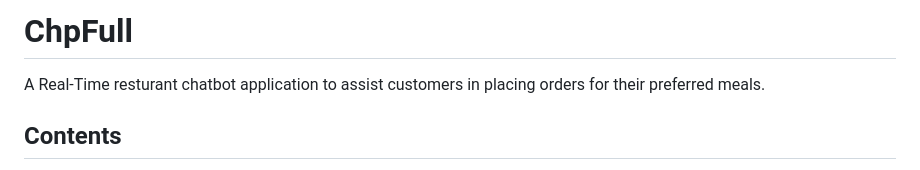
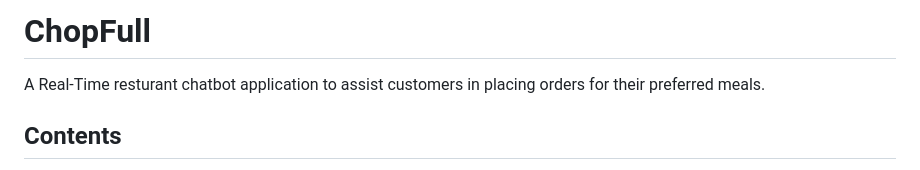
Before and after one commit to Lydia02/ChopFull, a Markdown page: README.md, the part around the change. Drawn GitHub-style.

```diff
--- a/README.md
+++ b/README.md
@@ -1,4 +1,4 @@
-# ChpFull
+# ChopFull
 
 A Real-Time resturant chatbot application to assist customers in placing orders for their preferred meals.
 
```
